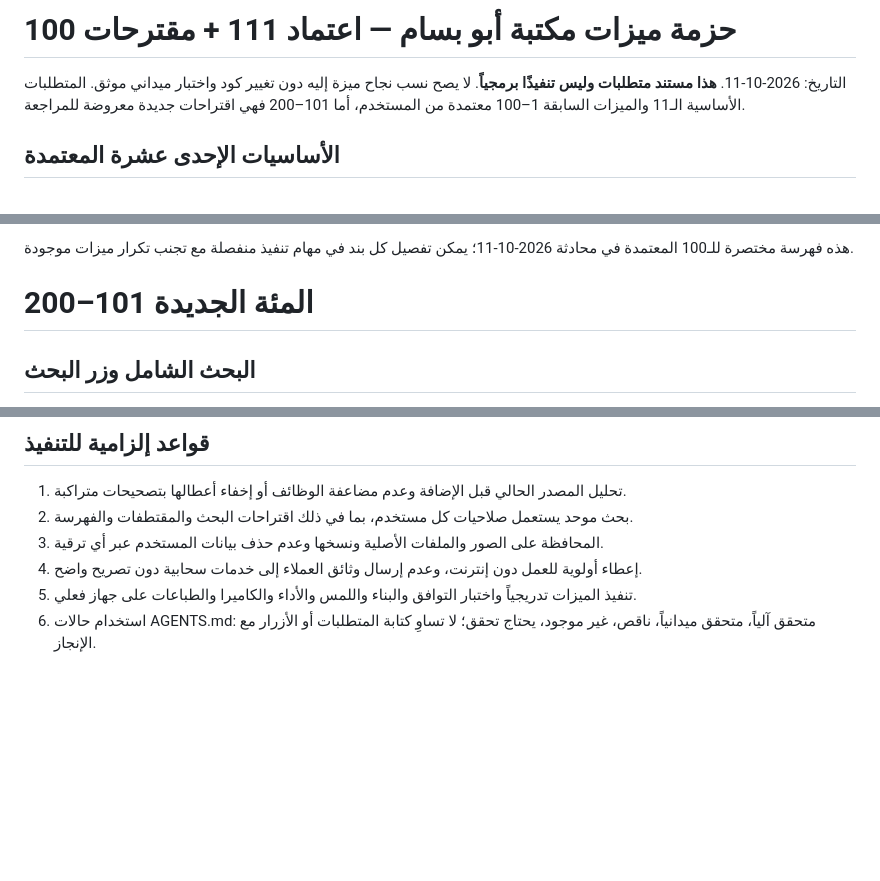
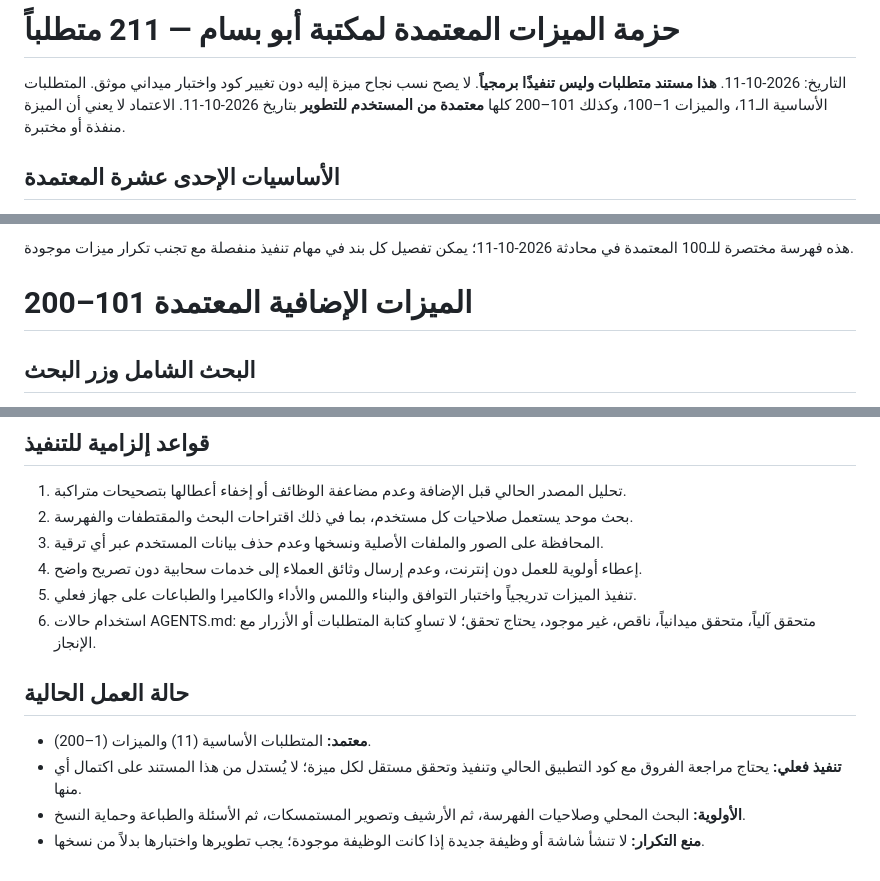
Before and after one commit to akramy1992/abu-bassam-library, a Markdown page: docs/FEATURE-EXPANSION-2026-10-11.md, 3 parts joined by grey strips. GitHub-like rendering; blank space fills up the shorter version.

Commit message:
docs: approve all 211 library requirements per owner decision

```diff
--- a/docs/FEATURE-EXPANSION-2026-10-11.md
+++ b/docs/FEATURE-EXPANSION-2026-10-11.md
@@ -1,6 +1,6 @@
-# حزمة ميزات مكتبة أبو بسام — اعتماد 111 + مقترحات 100
+# حزمة الميزات المعتمدة لمكتبة أبو بسام — 211 متطلباً
 
-التاريخ: 2026-10-11. **هذا مستند متطلبات وليس تنفيذًا برمجياً**. لا يصح نسب نجاح ميزة إليه دون تغيير كود واختبار ميداني موثق. المتطلبات الأساسية الـ11 والميزات السابقة 1–100 معتمدة من المستخدم، أما 101–200 فهي اقتراحات جديدة معروضة للمراجعة.
+التاريخ: 2026-10-11. **هذا مستند متطلبات وليس تنفيذًا برمجياً**. لا يصح نسب نجاح ميزة إليه دون تغيير كود واختبار ميداني موثق. المتطلبات الأساسية الـ11، والميزات 1–100، وكذلك 101–200 كلها **معتمدة من المستخدم للتطوير** بتاريخ 2026-10-11. الاعتماد لا يعني أن الميزة منفذة أو مختبرة.
 
 ## الأساسيات الإحدى عشرة المعتمدة
 
@@ -29,7 +29,7 @@
 
 هذه فهرسة مختصرة للـ100 المعتمدة في محادثة 2026-10-11؛ يمكن تفصيل كل بند في مهام تنفيذ منفصلة مع تجنب تكرار ميزات موجودة.
 
-# المئة الجديدة 101–200
+# الميزات الإضافية المعتمدة 101–200
 
 ## البحث الشامل وزر البحث
 
@@ -160,3 +160,10 @@
 4. إعطاء أولوية للعمل دون إنترنت، وعدم إرسال وثائق العملاء إلى خدمات سحابية دون تصريح واضح.
 5. تنفيذ الميزات تدريجياً واختبار التوافق والبناء واللمس والأداء والكاميرا والطباعات على جهاز فعلي.
 6. استخدام حالات AGENTS.md: متحقق آلياً، متحقق ميدانياً، ناقص، غير موجود، يحتاج تحقق؛ لا تساوِ كتابة المتطلبات أو الأزرار مع الإنجاز.
+
+## حالة العمل الحالية
+
+- **معتمد:** المتطلبات الأساسية (11) والميزات (1–200).
+- **تنفيذ فعلي:** يحتاج مراجعة الفروق مع كود التطبيق الحالي وتنفيذ وتحقق مستقل لكل ميزة؛ لا يُستدل من هذا المستند على اكتمال أي منها.
+- **الأولوية:** البحث المحلي وصلاحيات الفهرسة، ثم الأرشيف وتصوير المستمسكات، ثم الأسئلة والطباعة وحماية النسخ.
+- **منع التكرار:** لا تنشأ شاشة أو وظيفة جديدة إذا كانت الوظيفة موجودة؛ يجب تطويرها واختبارها بدلاً من نسخها.
```
